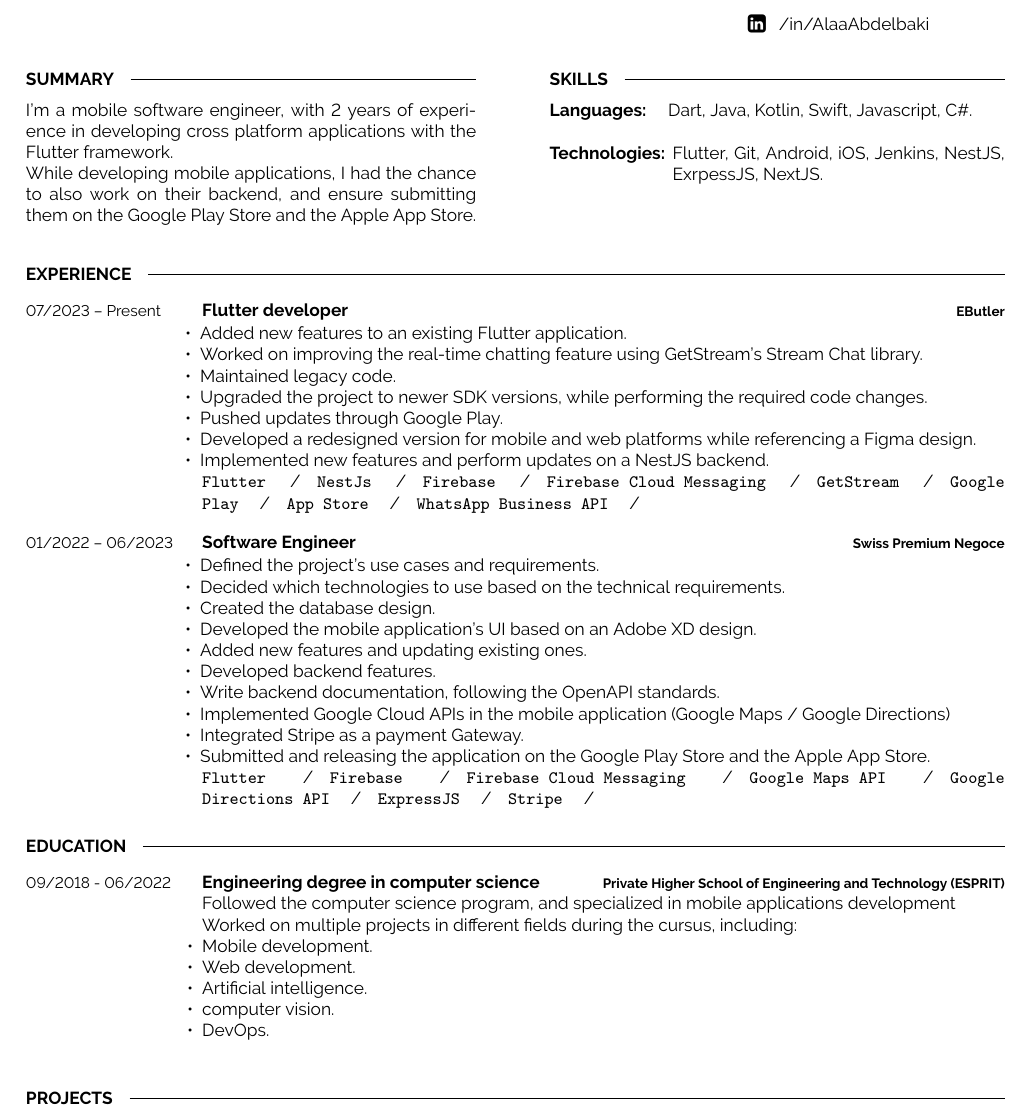
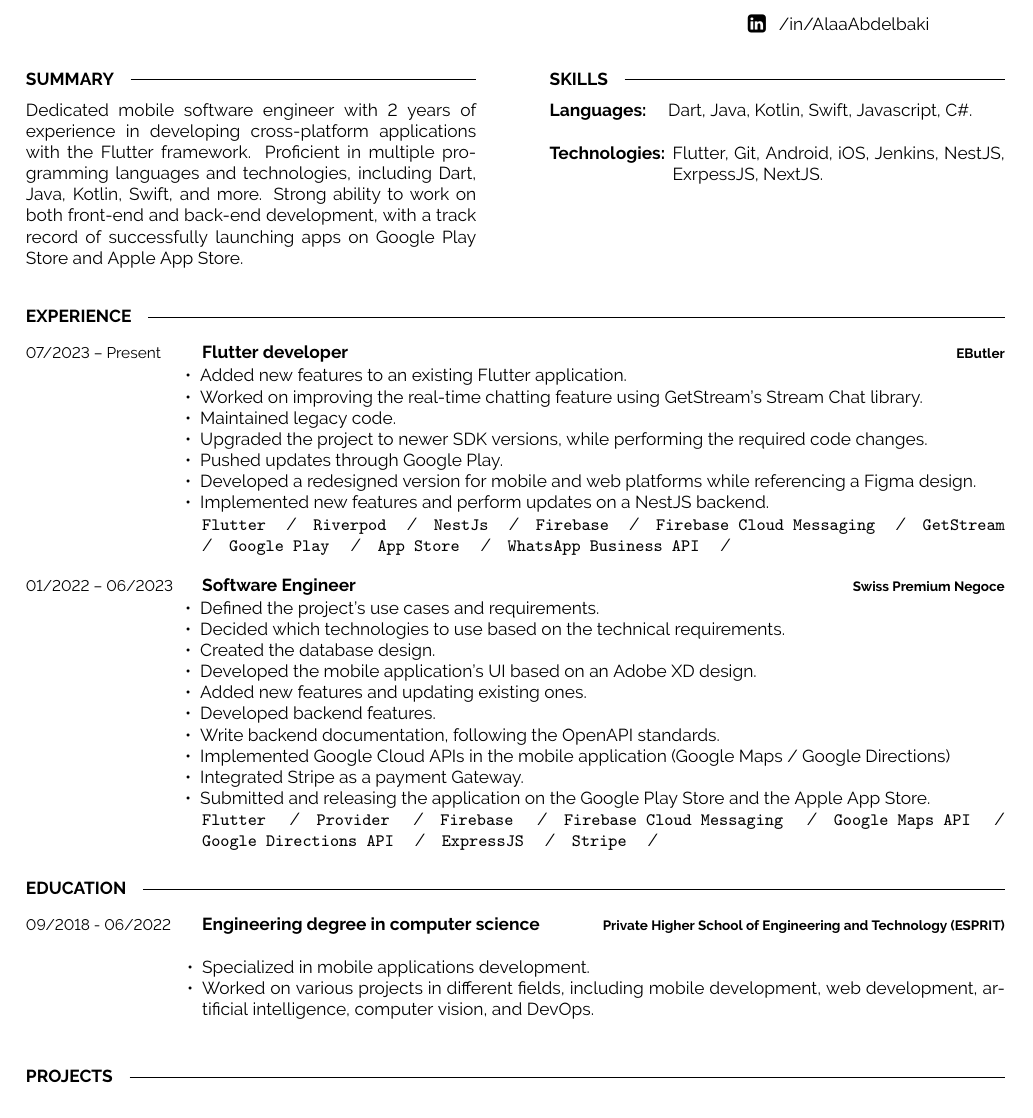
Before and after one commit to AlaaAbdelbaki/resume, a LaTeX CV (Alaa Abdelbaki Resume.tex): part of the page, cut so that both start at the same text. Compiled offline with pdfLaTeX.

Commit message:
Updated CV

```diff
--- a/Alaa Abdelbaki Resume.tex
+++ b/Alaa Abdelbaki Resume.tex
@@ -71,8 +71,8 @@
 	\cvsect{Summary}
 	\vspace{-6pt}
 
-	I'm a mobile software engineer, with 2 years of experience in developing cross platform applications with the Flutter framework.\\
-	While developing mobile applications, I had the chance to also work on their backend, and ensure submitting them on the Google Play Store and the Apple App Store.
+	Dedicated mobile software engineer with 2 years of experience in developing cross-platform applications with the Flutter framework. Proficient in multiple programming languages and technologies, including Dart, Java, Kotlin, Swift, and more. Strong ability to work on both front-end and back-end development, with a track record of successfully launching apps on Google Play Store and Apple App Store.
+
 \end{minipage}
 \hfill % Whitespace between
 \begin{minipage}[t]{0.465\textwidth}
@@ -123,7 +123,7 @@
 			\item Developed a redesigned version for mobile and web platforms while referencing a Figma design.
 			\item Implemented new features and perform updates on a NestJS backend.
 		\end{itemize}
-		\printlist{Flutter,NestJs,Firebase,Firebase Cloud Messaging,GetStream,Google Play,App Store,WhatsApp Business API}}
+		\printlist{Flutter,Riverpod,NestJs,Firebase,Firebase Cloud Messaging,GetStream,Google Play,App Store,WhatsApp Business API}}
 	\entry
 	{01/2022 -- 06/2023}
 	{Software Engineer}
@@ -142,7 +142,7 @@
 			\item Submitted and releasing the application on the Google Play Store and the Apple App Store.
 		\end{itemize}
 
-		\printlist{Flutter,Firebase,Firebase Cloud Messaging, Google Maps API, Google Directions API, ExpressJS, Stripe}}
+		\printlist{Flutter,Provider,Firebase,Firebase Cloud Messaging, Google Maps API, Google Directions API, ExpressJS, Stripe}}
 \end{entrylist}
 
 %----------------------------------------------------------------------------------------
@@ -155,13 +155,11 @@
 	{09/2018 - 06/2022}
 	{Engineering degree in computer science}
 	{\href{https://www.esprit.tn}{Private Higher School of Engineering and Technology (ESPRIT)}}
-	{Followed the computer science program, and specialized in mobile applications development\\Worked on multiple projects in different fields during the cursus, including:
+	{
 		\begin{itemize}[noitemsep,topsep=0pt,parsep=0pt,partopsep=0pt, leftmargin=0pt]
-			\item Mobile development.
-			\item Web development.
-			\item Artificial intelligence.
-			\item computer vision.
-			\item DevOps.
+			\item Specialized in mobile applications development.
+			\item Worked on various projects in different fields, including mobile development, web development, artificial intelligence, computer vision, and DevOps.
+
 		\end{itemize}
 	}
 \end{entrylist}
```
Also changed, not shown: Alaa Abdelbaki Resume.pdf.
